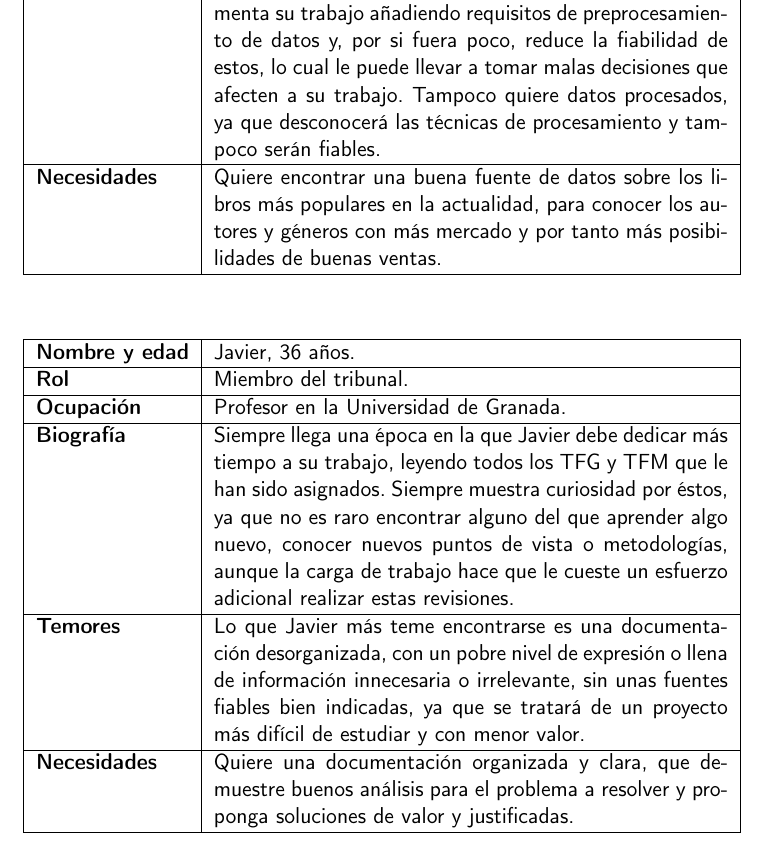
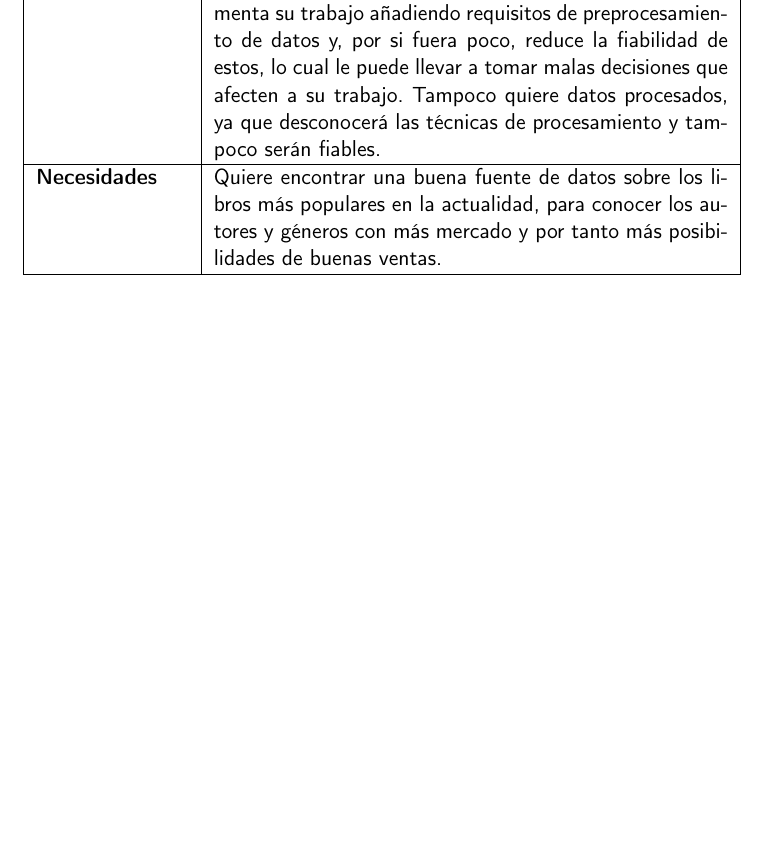
Before and after one commit to Anglepi/My-Many-Reads, a LaTeX book (docs/tex/proyecto.tex, which reads docs/tex/secciones/04_analisis.tex): part of page 42 of 77, cut so that both start at the same text, the shorter picture padded with empty space. Compiled offline with pdfLaTeX.

Commit message:
#133 Remove jury persona from docs as it is not relevant for development

```diff
--- a/docs/tex/secciones/04_analisis.tex
+++ b/docs/tex/secciones/04_analisis.tex
@@ -61,25 +61,6 @@ En primer lugar, una lista de \textit{personas} aportará una idea general de qu
         \textbf{Temores} & La principal preocupación de Julio es hacer una inversión para obtener información de baja calidad, ya que esto aumenta su trabajo añadiendo requisitos de preprocesamiento de datos y, por si fuera poco, reduce la fiabilidad de estos, lo cual le puede llevar a tomar malas decisiones que afecten a su trabajo. Tampoco quiere datos procesados, ya que desconocerá las técnicas de procesamiento y tampoco serán fiables. \\
         \hline
         \textbf{Necesidades} & Quiere encontrar una buena fuente de datos sobre los libros más populares en la actualidad, para conocer los autores y géneros con más mercado y por tanto más posibilidades de buenas ventas. \\
-        \hline
-    \end{tabularx}
-\end{table}
-
-\begin{table}[H]
-    \centering
-    \begin{tabularx}{\columnwidth}{|l|X|}
-        \hline
-        \textbf{Nombre y edad} & Javier, 36 años. \\
-        \hline
-        \textbf{Rol} & Miembro del tribunal. \\
-        \hline
-        \textbf{Ocupación} & Profesor en la Universidad de Granada. \\
-        \hline
-        \textbf{Biografía} & Siempre llega una época en la que Javier debe dedicar más tiempo a su trabajo, leyendo todos los TFG y TFM que le han sido asignados. Siempre muestra curiosidad por éstos, ya que no es raro encontrar alguno del que aprender algo nuevo, conocer nuevos puntos de vista o metodologías, aunque la carga de trabajo hace que le cueste un esfuerzo adicional realizar estas revisiones. \\
-        \hline
-        \textbf{Temores} & Lo que Javier más teme encontrarse es una documentación desorganizada, con un pobre nivel de expresión o llena de información innecesaria o irrelevante, sin unas fuentes fiables bien indicadas, ya que se tratará de un proyecto más difícil de estudiar y con menor valor. \\
-        \hline
-        \textbf{Necesidades} & Quiere una documentación organizada y clara, que demuestre buenos análisis para el problema a resolver y proponga soluciones de valor y justificadas. \\
         \hline
     \end{tabularx}
 \end{table}
```
